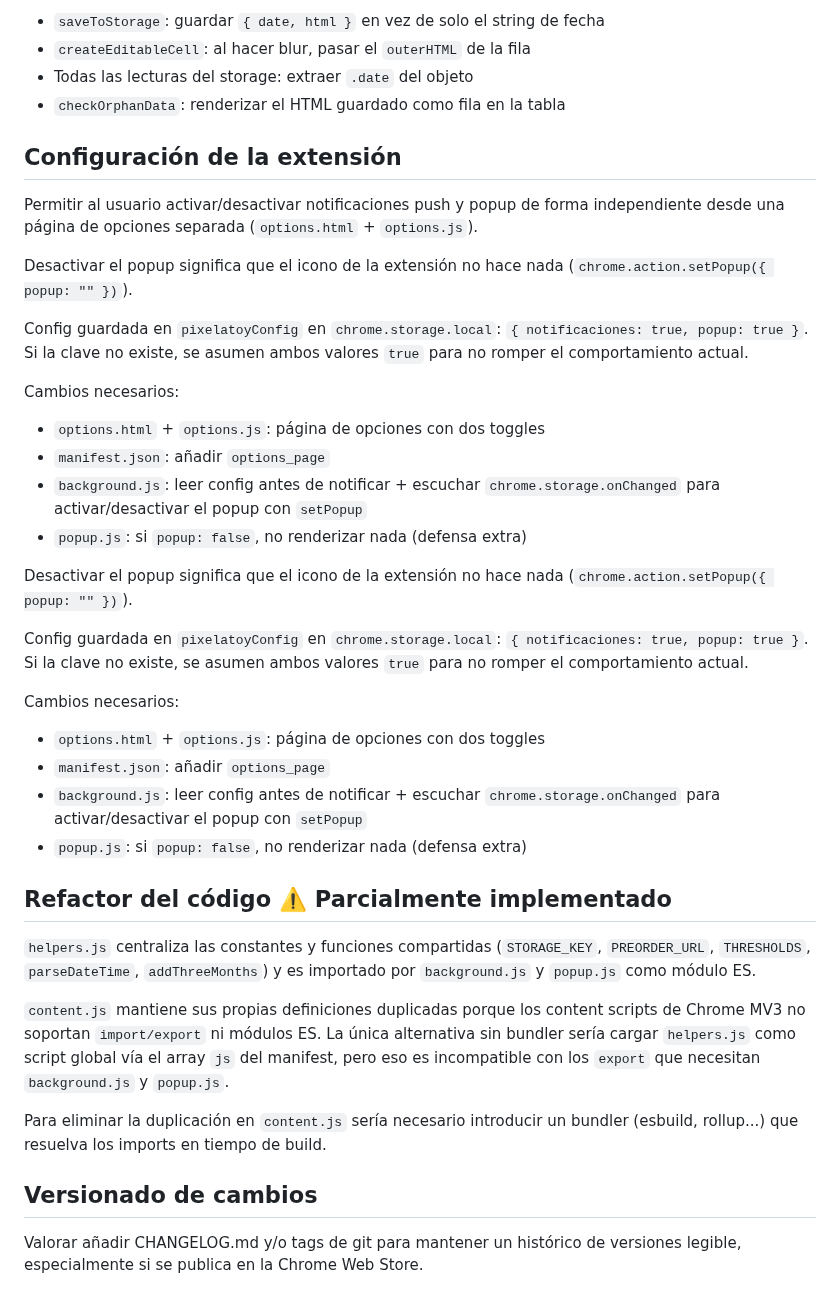
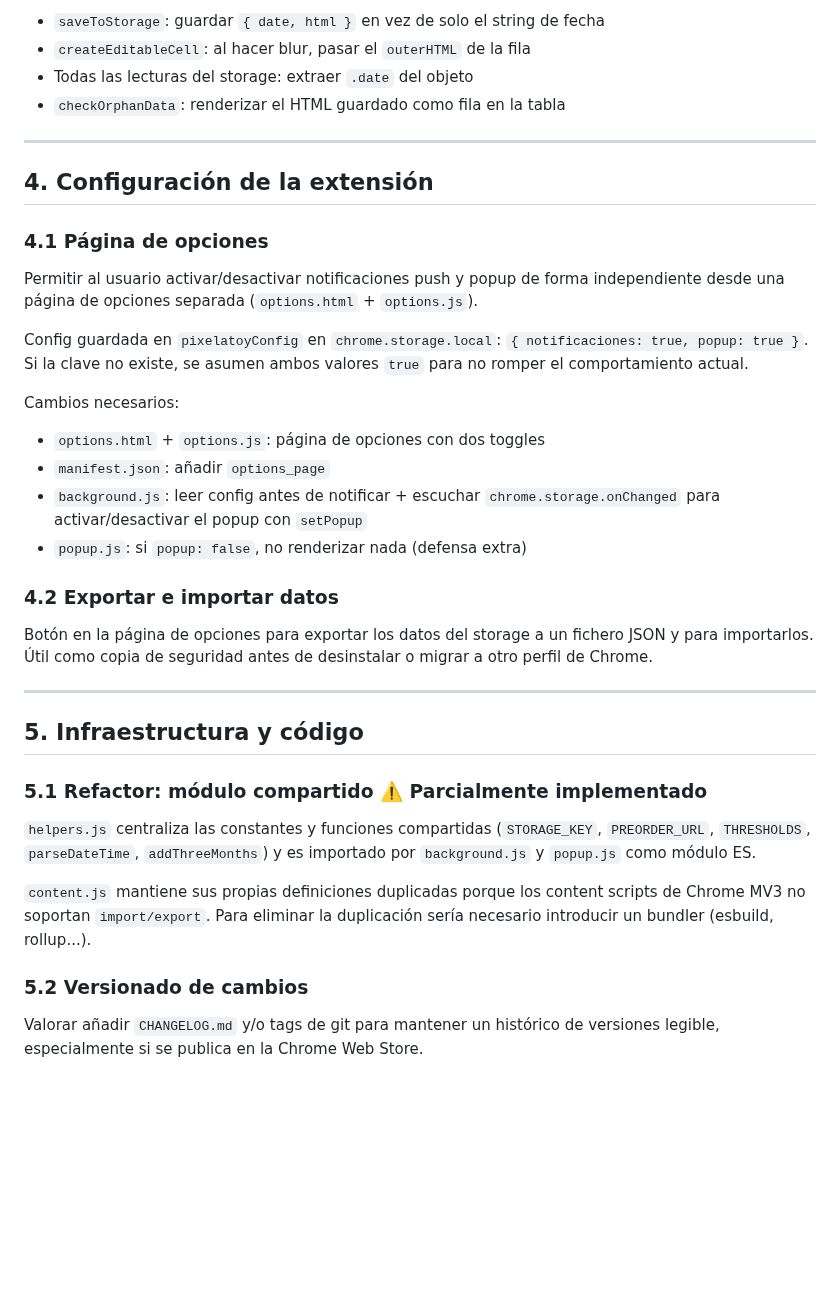
Before and after one commit to Vegekku/pixelatoy-extension, a Markdown page: IMPROVEMENTS.md, the part around one of its changes. GitHub-like rendering; blank space fills up the shorter version.

```diff
--- a/IMPROVEMENTS.md
+++ b/IMPROVEMENTS.md
@@ -22,10 +61,12 @@ Cambios necesarios:
 - Todas las lecturas del storage: extraer `.date` del objeto
 - `checkOrphanData`: renderizar el HTML guardado como fila en la tabla
 
-## Configuración de la extensión
+---
+
+## 4. Configuración de la extensión
+
+### 4.1 Página de opciones
 Permitir al usuario activar/desactivar notificaciones push y popup de forma independiente desde una página de opciones separada (`options.html` + `options.js`).
-
-Desactivar el popup significa que el icono de la extensión no hace nada (`chrome.action.setPopup({ popup: "" })`).
 
 Config guardada en `pixelatoyConfig` en `chrome.storage.local`: `{ notificaciones: true, popup: true }`. Si la clave no existe, se asumen ambos valores `true` para no romper el comportamiento actual.
 
@@ -35,22 +76,17 @@ Cambios necesarios:
 - `background.js`: leer config antes de notificar + escuchar `chrome.storage.onChanged` para activar/desactivar el popup con `setPopup`
 - `popup.js`: si `popup: false`, no renderizar nada (defensa extra)
 
-Desactivar el popup significa que el icono de la extensión no hace nada (`chrome.action.setPopup({ popup: "" })`).
+### 4.2 Exportar e importar datos
+Botón en la página de opciones para exportar los datos del storage a un fichero JSON y para importarlos. Útil como copia de seguridad antes de desinstalar o migrar a otro perfil de Chrome.
 
-Config guardada en `pixelatoyConfig` en `chrome.storage.local`: `{ notificaciones: true, popup: true }`. Si la clave no existe, se asumen ambos valores `true` para no romper el comportamiento actual.
+---
 
-Cambios necesarios:
-- `options.html` + `options.js`: página de opciones con dos toggles
-- `manifest.json`: añadir `options_page`
-- `background.js`: leer config antes de notificar + escuchar `chrome.storage.onChanged` para activar/desactivar el popup con `setPopup`
-- `popup.js`: si `popup: false`, no renderizar nada (defensa extra)
+## 5. Infraestructura y código
 
-## Refactor del código ⚠️ Parcialmente implementado
+### 5.1 Refactor: módulo compartido ⚠️ Parcialmente implementado
 `helpers.js` centraliza las constantes y funciones compartidas (`STORAGE_KEY`, `PREORDER_URL`, `THRESHOLDS`, `parseDateTime`, `addThreeMonths`) y es importado por `background.js` y `popup.js` como módulo ES.
 
-`content.js` mantiene sus propias definiciones duplicadas porque los content scripts de Chrome MV3 no soportan `import/export` ni módulos ES. La única alternativa sin bundler sería cargar `helpers.js` como script global vía el array `js` del manifest, pero eso es incompatible con los `export` que necesitan `background.js` y `popup.js`.
+`content.js` mantiene sus propias definiciones duplicadas porque los content scripts de Chrome MV3 no soportan `import/export`. Para eliminar la duplicación sería necesario introducir un bundler (esbuild, rollup...).
 
-Para eliminar la duplicación en `content.js` sería necesario introducir un bundler (esbuild, rollup...) que resuelva los imports en tiempo de build.
-
-## Versionado de cambios
-Valorar añadir CHANGELOG.md y/o tags de git para mantener un histórico de versiones legible, especialmente si se publica en la Chrome Web Store.
+### 5.2 Versionado de cambios
+Valorar añadir `CHANGELOG.md` y/o tags de git para mantener un histórico de versiones legible, especialmente si se publica en la Chrome Web Store.
```
Also changed, not shown: other parts of IMPROVEMENTS.md (+49 -10 lines).
